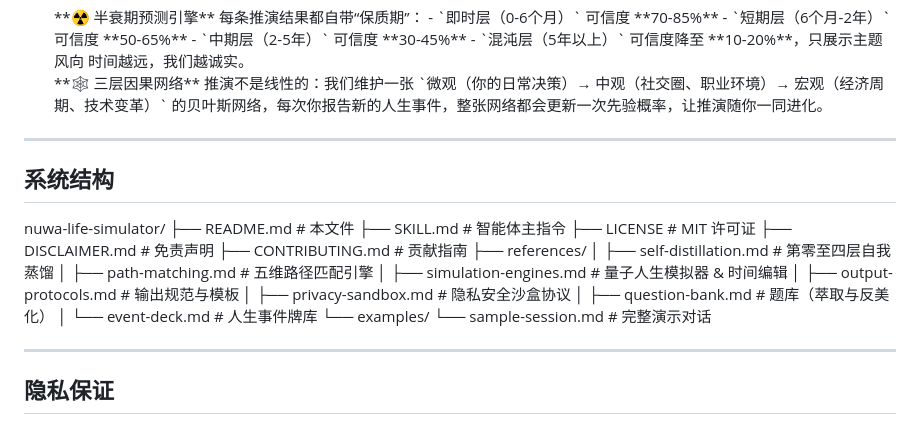
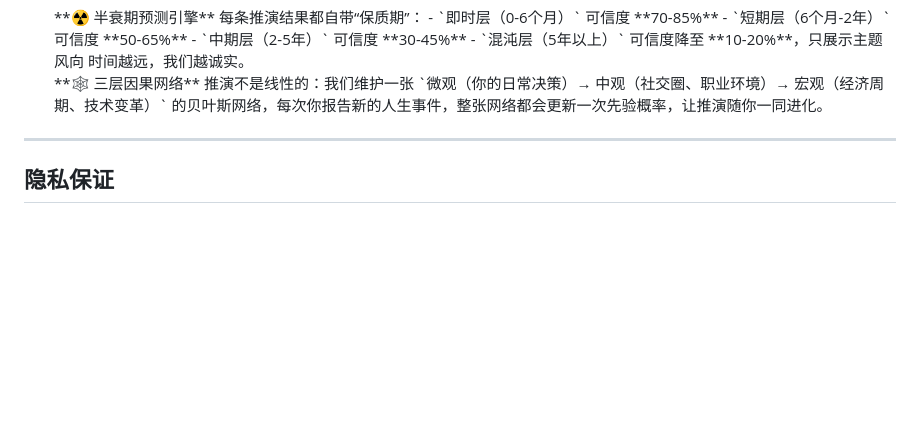
Before and after one commit to huhuhucpdd/nuwa-life-simulator, a Markdown page: README.md, the part around the change. Rendered like a GitHub page; blank space fills up the shorter version.

```diff
--- a/README.md
+++ b/README.md
@@ -56,26 +56,6 @@
 
 ---
 
-## 系统结构
-
-nuwa-life-simulator/
-├── README.md # 本文件
-├── SKILL.md # 智能体主指令
-├── LICENSE # MIT 许可证
-├── DISCLAIMER.md # 免责声明
-├── CONTRIBUTING.md # 贡献指南
-├── references/
-│ ├── self-distillation.md # 第零至四层自我蒸馏
-│ ├── path-matching.md # 五维路径匹配引擎
-│ ├── simulation-engines.md # 量子人生模拟器 & 时间编辑
-│ ├── output-protocols.md # 输出规范与模板
-│ ├── privacy-sandbox.md # 隐私安全沙盒协议
-│ ├── question-bank.md # 题库（萃取与反美化）
-│ └── event-deck.md # 人生事件牌库
-└── examples/
-└── sample-session.md # 完整演示对话
-
----
 
 ## 隐私保证
 
```
